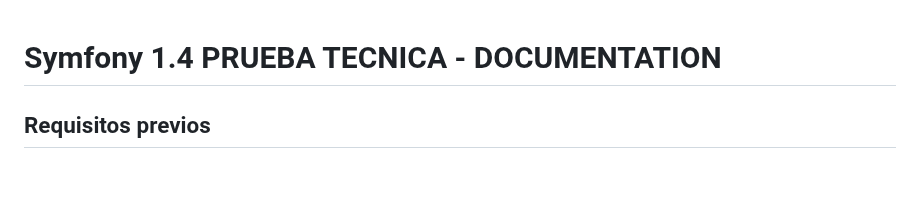
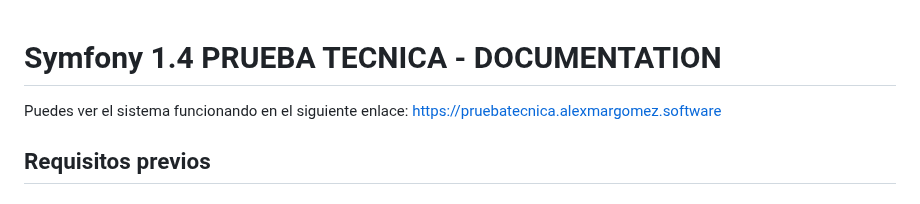
Before and after one commit to alexmargomez/Symfony1.4-RETO, a Markdown page: README.md, the part around the change. Rendered like a GitHub page.

```diff
--- a/README.md
+++ b/README.md
@@ -1,4 +1,7 @@
 # Symfony 1.4 PRUEBA TECNICA - DOCUMENTATION
+
+Puedes ver el sistema funcionando en el siguiente enlace:
+https://pruebatecnica.alexmargomez.software
 
 ## Requisitos previos
 
```
